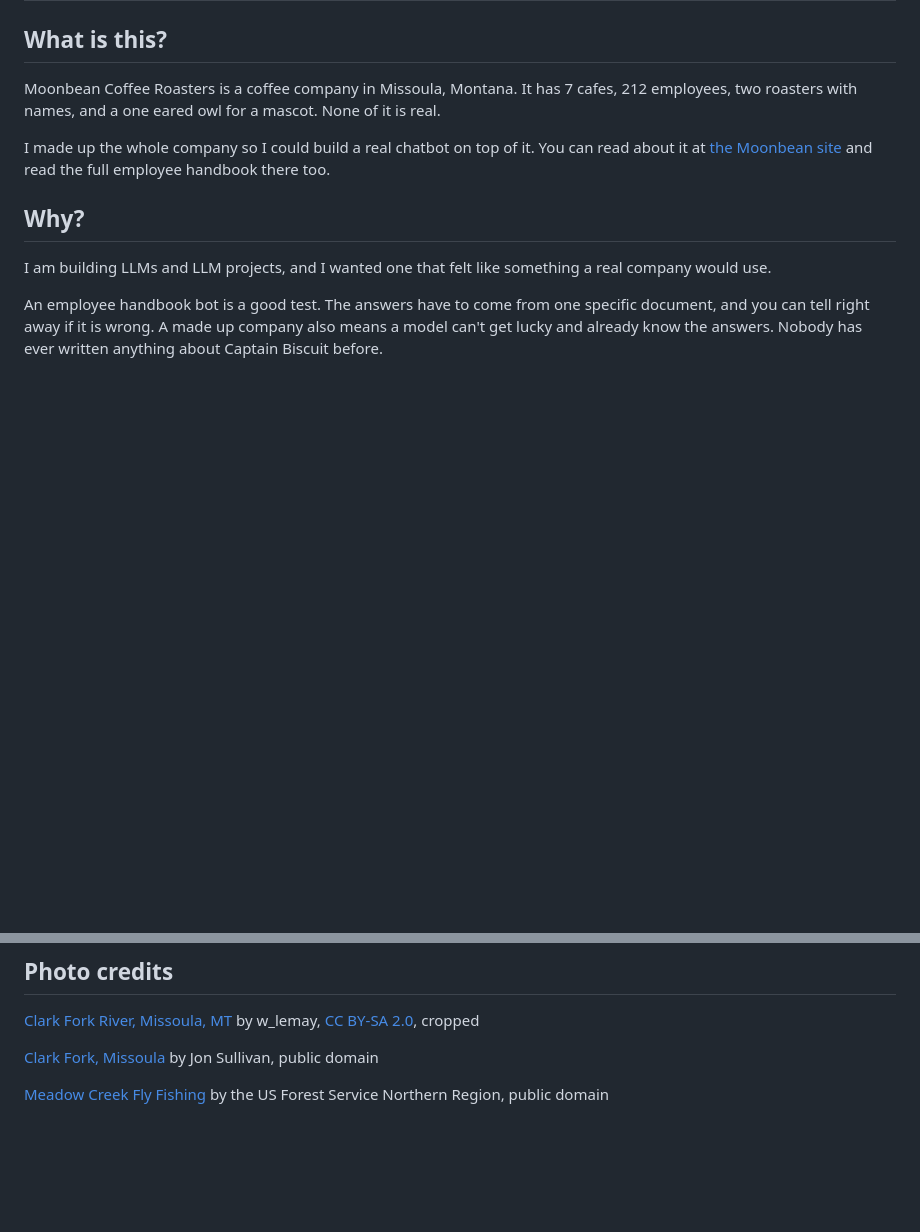
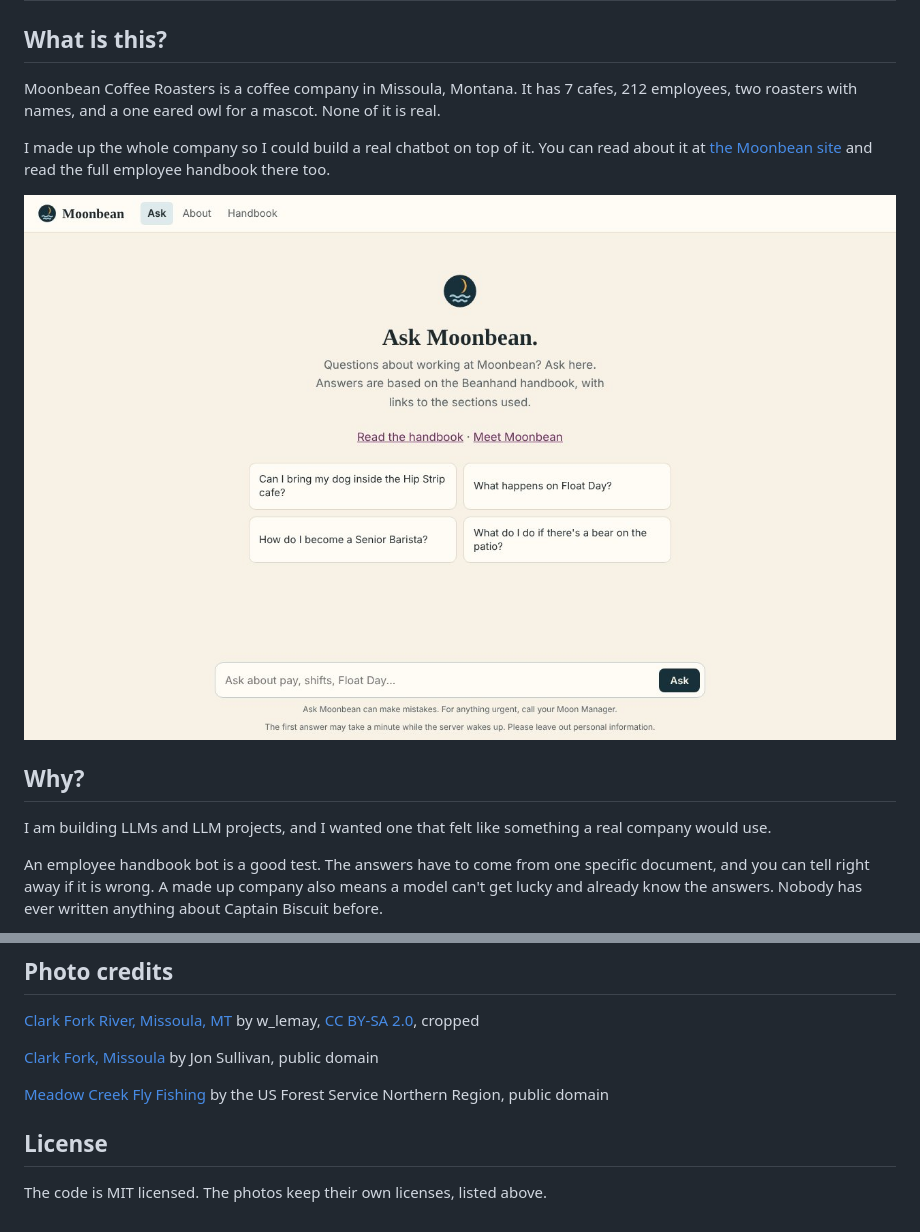
Before and after one commit to TaylorOD/moonbean_coffee, a Markdown page: README.md, 2 parts joined by grey strips. Drawn GitHub-style; pictures changed too: docs/screenshots/ask.jpg (added); blank space fills up the shorter version.

Commit message:
add screenshot and license

```diff
--- a/README.md
+++ b/README.md
@@ -5,6 +5,8 @@
 Moonbean Coffee Roasters is a coffee company in Missoula, Montana. It has 7 cafes, 212 employees, two roasters with names, and a one eared owl for a mascot. None of it is real.
 
 I made up the whole company so I could build a real chatbot on top of it. You can read about it at [the Moonbean site](https://www.taylordorsett.com/moonbean_coffee/) and read the full employee handbook there too.
+
+![The Ask Moonbean page](docs/screenshots/ask.jpg)
 
 ## Why?
 
@@ -134,3 +136,7 @@ This is built to be a small public demo. A real employee handbook system would a
 [Clark Fork, Missoula](https://commons.wikimedia.org/wiki/File:Clark_fork_Missoula_river.jpg) by Jon Sullivan, public domain
 
 [Meadow Creek Fly Fishing](https://commons.wikimedia.org/wiki/File:Meadow_Creek_Fly_Fishing_(9191405295).jpg) by the US Forest Service Northern Region, public domain
+
+## License
+
+The code is MIT licensed. The photos keep their own licenses, listed above.
```
Also changed, not shown: 1 other file.
